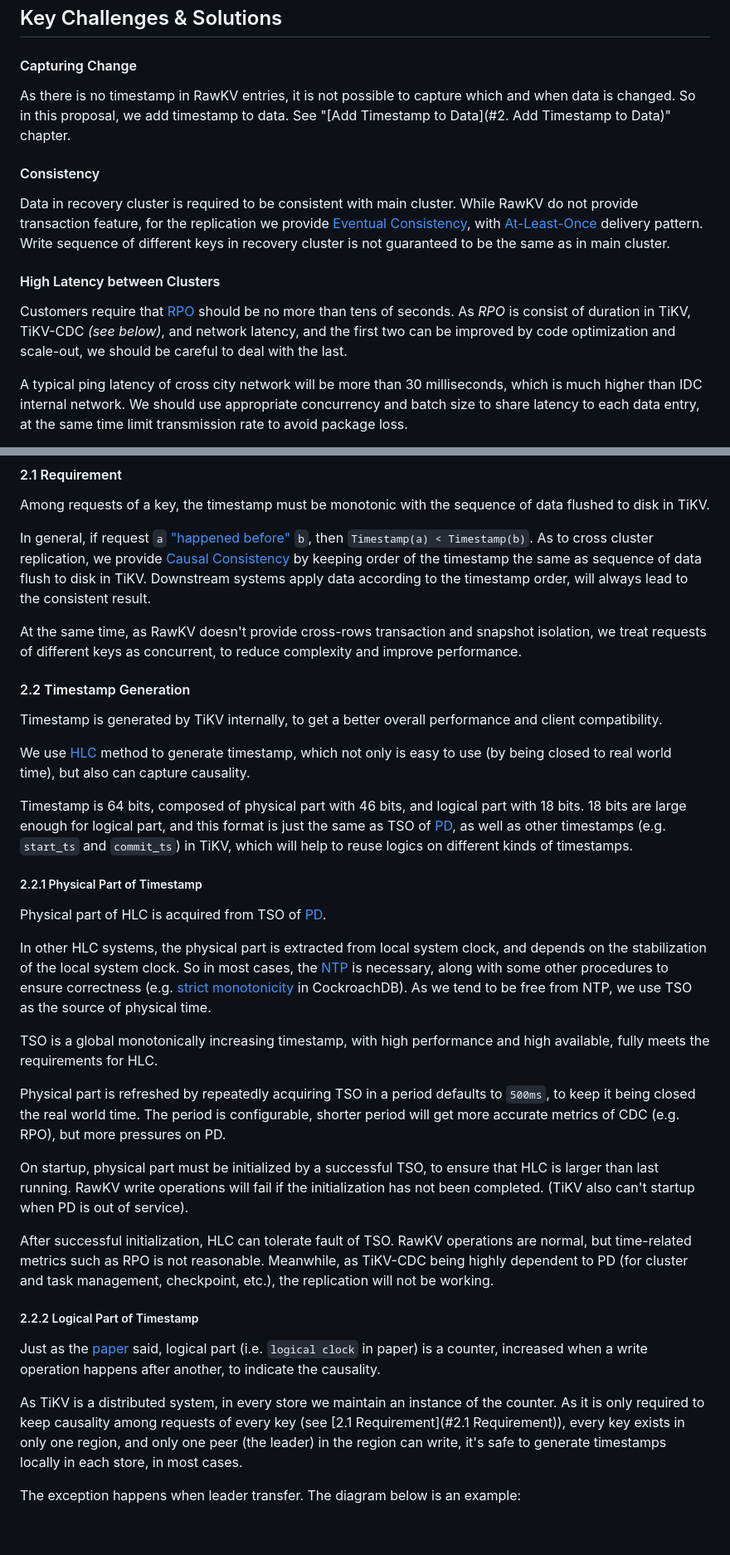
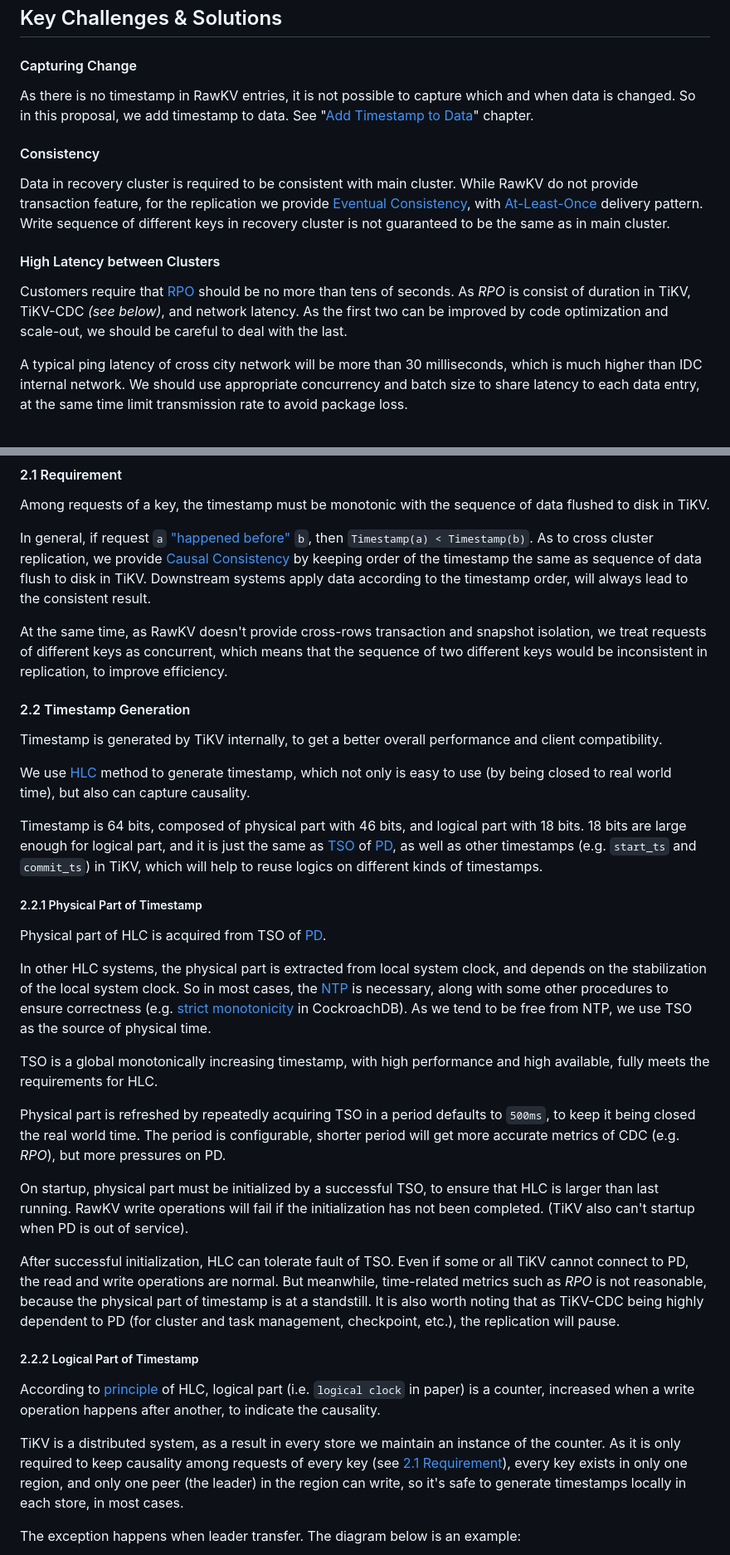
Before and after one commit to tikv/rfcs, a Markdown page: text/0083-rawkv-cross-cluster-replication.md, 2 parts joined by grey strips. Shown at 83% size. Rendered like a GitHub page; blank space fills up the shorter version.

```diff
--- a/text/0083-rawkv-cross-cluster-replication.md
+++ b/text/0083-rawkv-cross-cluster-replication.md
@@ -17,7 +17,7 @@ The ability of cross cluster replication will help TiKV to be more adoptable to
 
 #### Capturing Change
 
-As there is no timestamp in RawKV entries, it is not possible to capture which and when data is changed. So in this proposal, we add timestamp to data. See "[Add Timestamp to Data](#2. Add Timestamp to Data)" chapter.
+As there is no timestamp in RawKV entries, it is not possible to capture which and when data is changed. So in this proposal, we add timestamp to data. See "[Add Timestamp to Data](#2.-Add-Timestamp-to-Data)" chapter.
 
 #### Consistency
 
@@ -25,7 +25,7 @@ Data in recovery cluster is required to be consistent with main cluster. While R
 
 #### High Latency between Clusters
 
-Customers require that [RPO](https://en.wikipedia.org/wiki/Disaster_recovery#Recovery_Point_Objective) should be no more than tens of seconds. As *RPO* is consist of duration in TiKV, TiKV-CDC *(see below)*, and network latency, and the first two can be improved by code optimization and scale-out, we should be careful to deal with the last.
+Customers require that [RPO](https://en.wikipedia.org/wiki/Disaster_recovery#Recovery_Point_Objective) should be no more than tens of seconds. As *RPO* is consist of duration in TiKV, TiKV-CDC *(see below)*, and network latency. As the first two can be improved by code optimization and scale-out, we should be careful to deal with the last.
 
 A typical ping latency of cross city network will be more than 30 milliseconds, which is much higher than IDC internal network. We should use appropriate concurrency and batch size to share latency to each data entry, at the same time limit transmission rate to avoid package loss.
 
@@ -53,7 +53,7 @@ Among requests of a key, the timestamp must be monotonic with the sequence of da
 
 In general, if request `a` ["happened before"](https://en.wikipedia.org/wiki/Happened-before) `b`, then `Timestamp(a) < Timestamp(b)`. As to cross cluster replication, we provide [Causal Consistency](https://en.wikipedia.org/wiki/Causal_consistency) by keeping order of the timestamp the same as sequence of data flush to disk in TiKV. Downstream systems apply data according to the timestamp order, will always lead to the consistent result.
 
-At the same time, as RawKV doesn't provide cross-rows transaction and snapshot isolation, we treat requests of different keys as concurrent, to reduce complexity and improve performance.
+At the same time, as RawKV doesn't provide cross-rows transaction and snapshot isolation, we treat requests of different keys as concurrent, which means that the sequence of two different keys would be inconsistent in replication, to improve efficiency.
 
 #### 2.2 Timestamp Generation
 
@@ -61,7 +61,7 @@ Timestamp is generated by TiKV internally, to get a better overall performance a
 
 We use [HLC](https://cse.buffalo.edu/tech-reports/2014-04.pdf) method to generate timestamp, which not only is easy to use (by being closed to real world time), but also can capture causality.
 
-Timestamp is 64 bits, composed of physical part with 46 bits, and logical part with 18 bits. 18 bits are large enough for logical part, and this format is just the same as TSO of [PD](https://github.com/tikv/pd), as well as other timestamps (e.g. `start_ts` and `commit_ts`) in TiKV, which will help to reuse logics on different kinds of timestamps.
+Timestamp is 64 bits, composed of physical part with 46 bits, and logical part with 18 bits. 18 bits are large enough for logical part, and it is just the same as [TSO](https://github.com/tikv/pd/blob/master/server/tso/tso.go) of [PD](https://github.com/tikv/pd), as well as other timestamps (e.g. `start_ts` and `commit_ts`) in TiKV, which will help to reuse logics on different kinds of timestamps.
 
 ##### 2.2.1 Physical Part of Timestamp
 
@@ -71,17 +71,17 @@ In other HLC systems, the physical part is extracted from local system clock, an
 
 TSO is a global monotonically increasing timestamp, with high performance and high available, fully meets the requirements for HLC.
 
-Physical part is refreshed by repeatedly acquiring TSO in a period defaults to `500ms`, to keep it being closed the real world time. The period is configurable, shorter period will get more accurate metrics of CDC (e.g. RPO), but more pressures on PD.
+Physical part is refreshed by repeatedly acquiring TSO in a period defaults to `500ms`, to keep it being closed the real world time. The period is configurable, shorter period will get more accurate metrics of CDC (e.g. *RPO*), but more pressures on PD.
 
 On startup, physical part must be initialized by a successful TSO, to ensure that HLC is larger than last running. RawKV write operations will fail if the initialization has not been completed. (TiKV also can't startup when PD is out of service).
 
-After successful initialization, HLC can tolerate fault of TSO. RawKV operations are normal, but time-related metrics such as RPO is not reasonable. Meanwhile, as TiKV-CDC being highly dependent to PD (for cluster and task management, checkpoint, etc.), the replication will not be working.
+After successful initialization, HLC can tolerate fault of TSO. Even if some or all TiKV cannot connect to PD, the read and write operations are normal. But meanwhile, time-related metrics such as *RPO* is not reasonable, because the physical part of timestamp is at a standstill. It is also worth noting that as TiKV-CDC being highly dependent to PD (for cluster and task management, checkpoint, etc.), the replication will pause.
 
 ##### 2.2.2 Logical Part of Timestamp
 
-Just as the [paper](https://cse.buffalo.edu/tech-reports/2014-04.pdf) said, logical part (i.e. `logical clock` in paper) is a counter, increased when a write operation happens after another, to indicate the causality.
+According to [principle](https://cse.buffalo.edu/tech-reports/2014-04.pdf) of HLC, logical part (i.e. `logical clock` in paper) is a counter, increased when a write operation happens after another, to indicate the causality.
 
-As TiKV is a distributed system, in every store we maintain an instance of the counter. As it is only required to keep causality among requests of every key (see [2.1 Requirement](#2.1 Requirement)), every key exists in only one region, and only one peer (the leader) in the region can write, it's safe to generate timestamps locally in each store, in most cases.
+TiKV is a distributed system, as a result in every store we maintain an instance of the counter. As it is only required to keep causality among requests of every key (see [2.1 Requirement](#2.1-Requirement)), every key exists in only one region, and only one peer (the leader) in the region can write, so it's safe to generate timestamps locally in each store, in most cases.
 
 The exception happens when leader transfer. The diagram below is an example:
 
```
Also changed, not shown: other parts of text/0083-rawkv-cross-cluster-replication.md (+8 -6 lines), media/rawkv-cdc-track-lock.png (added).
